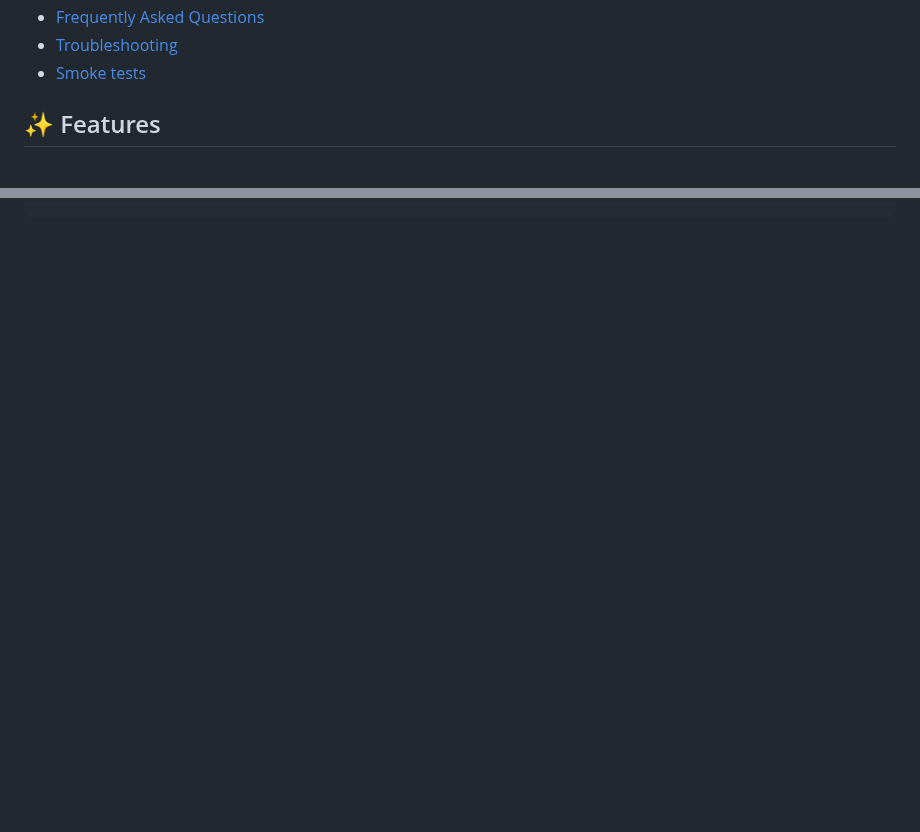
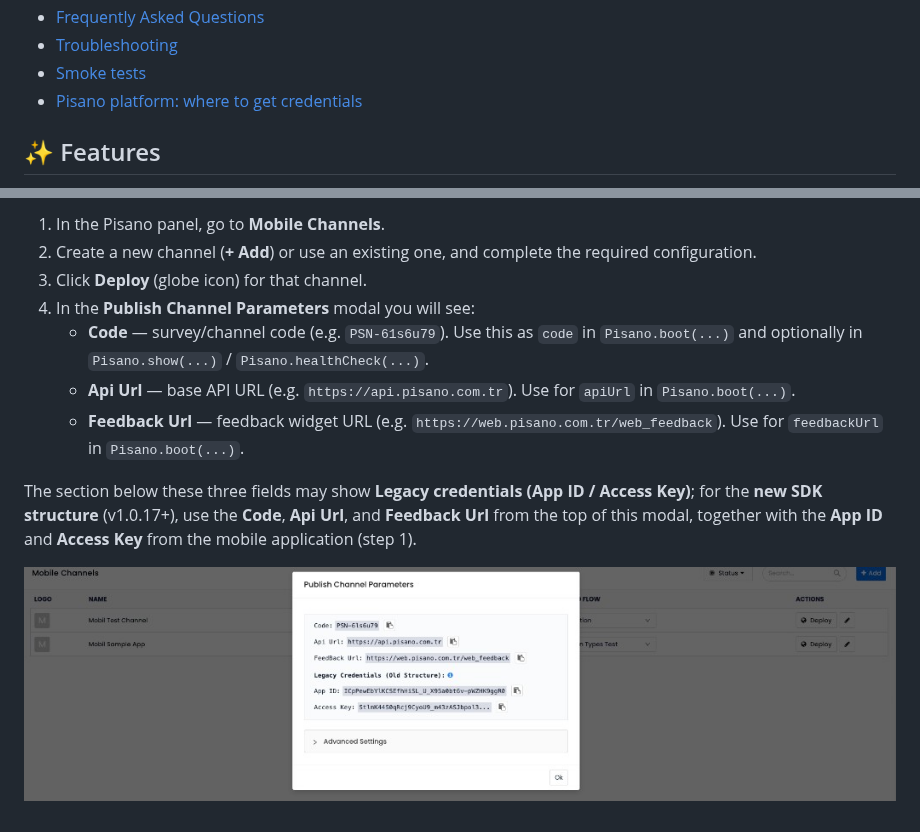
Before and after one commit to Pisano/feedback-sample-ios-app, a Markdown page: README.md, 2 parts joined by grey strips. Rendered like a GitHub page; pictures changed too: docs/pisano-platform/publish-channel-params.png (added); blank space fills up the shorter version.

```diff
--- a/README.md
+++ b/README.md
@@ -187,7 +187,7 @@ Pisano.healthCheck { ok in
 - [Frequently Asked Questions](#-frequently-asked-questions)
 - [Troubleshooting](#-troubleshooting)
 - [Smoke tests](#-smoke-tests)
-
+- [Pisano platform: where to get credentials](#pisano-platform-where-to-get-credentials)
 
 ## ✨ Features
 
@@ -618,0 +649,11 @@ xcodebuild -project "pisano-ios-sdk-sample-app-uikit/pisano-ios-sdk-sample-app.x
+1. In the Pisano panel, go to **Mobile Channels**.
+2. Create a new channel (**+ Add**) or use an existing one, and complete the required configuration.
+3. Click **Deploy** (globe icon) for that channel.
+4. In the **Publish Channel Parameters** modal you will see:
+   - **Code** — survey/channel code (e.g. `PSN-61s6u79`). Use this as `code` in `Pisano.boot(...)` and optionally in `Pisano.show(...)` / `Pisano.healthCheck(...)`.
+   - **Api Url** — base API URL (e.g. `https://api.pisano.com.tr`). Use for `apiUrl` in `Pisano.boot(...)`.
+   - **Feedback Url** — feedback widget URL (e.g. `https://web.pisano.com.tr/web_feedback`). Use for `feedbackUrl` in `Pisano.boot(...)`.
+
+The section below these three fields may show **Legacy credentials (App ID / Access Key)**; for the **new SDK structure** (v1.0.17+), use the **Code**, **Api Url**, and **Feedback Url** from the top of this modal, together with the **App ID** and **Access Key** from the mobile application (step 1).
+
+![Publish Channel Parameters: Code, Api Url, Feedback Url](docs/pisano-platform/publish-channel-params.png)
```
Also changed, not shown: other parts of README.md (+30 -0 lines), docs/pisano-platform/README.md (added, +12 -0 lines), docs/pisano-platform/app-credentials.png (added), docs/pisano-platform/create-mobile-app.png (added), docs/pisano-platform/edit-mobile-app.png (added).
